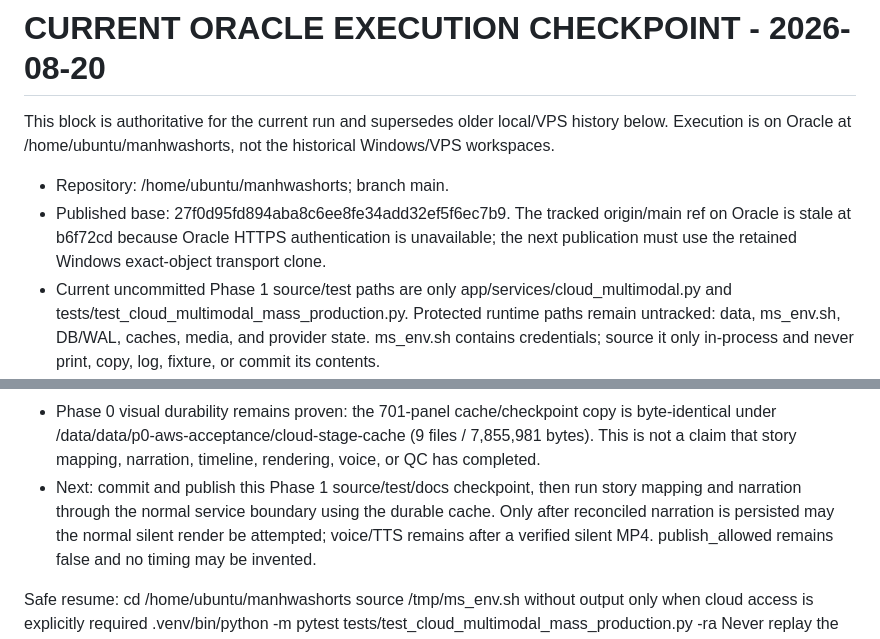
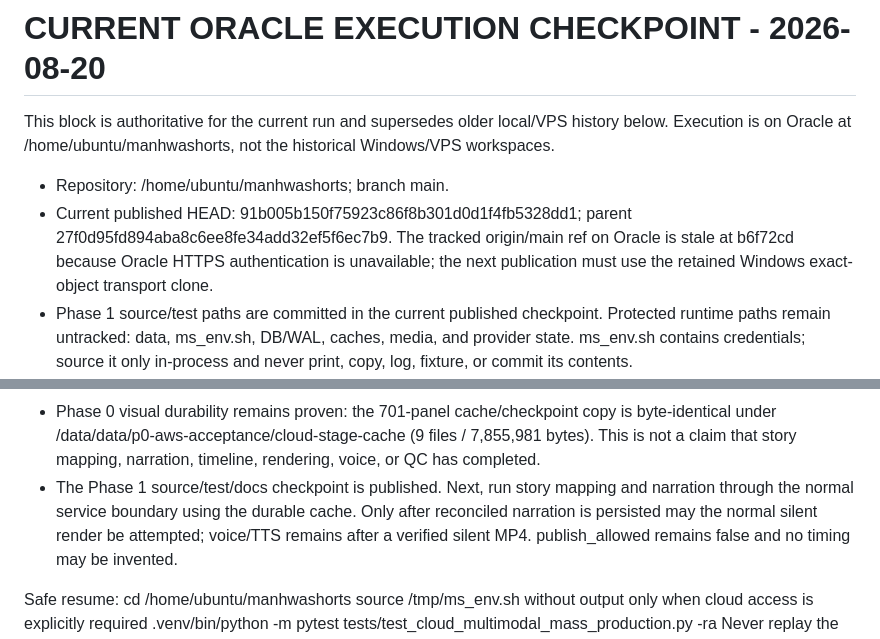
Before and after one commit to yxxrn/manhwashorts-studio, a Markdown page: AGENTS.md, 2 parts joined by grey strips. Drawn GitHub-style.

```diff
--- a/AGENTS.md
+++ b/AGENTS.md
@@ -5,13 +5,11 @@ history below. Execution is on Oracle at /home/ubuntu/manhwashorts, not the
 historical Windows/VPS workspaces.
 
 - Repository: /home/ubuntu/manhwashorts; branch main.
-- Published base: 27f0d95fd894aba8c6ee8fe34add32ef5f6ec7b9. The tracked
+- Current published HEAD: 91b005b150f75923c86f8b301d0d1f4fb5328dd1; parent 27f0d95fd894aba8c6ee8fe34add32ef5f6ec7b9. The tracked
   origin/main ref on Oracle is stale at b6f72cd because Oracle HTTPS
   authentication is unavailable; the next publication must use the retained
   Windows exact-object transport clone.
-- Current uncommitted Phase 1 source/test paths are only
-  app/services/cloud_multimodal.py and
-  tests/test_cloud_multimodal_mass_production.py. Protected runtime paths
+- Phase 1 source/test paths are committed in the current published checkpoint. Protected runtime paths
   remain untracked: data, ms_env.sh, DB/WAL, caches, media, and provider
   state. ms_env.sh contains credentials; source it only in-process and never
   print, copy, log, fixture, or commit its contents.
@@ -35,9 +33,7 @@ historical Windows/VPS workspaces.
   /data/data/p0-aws-acceptance/cloud-stage-cache (9 files / 7,855,981 bytes).
   This is not a claim that story mapping, narration, timeline, rendering,
   voice, or QC has completed.
-- Next: commit and publish this Phase 1 source/test/docs checkpoint, then run
-  story mapping and narration through the normal service boundary using the
-  durable cache. Only after reconciled narration is persisted may the normal
+- The Phase 1 source/test/docs checkpoint is published. Next, run story mapping and narration through the normal service boundary using the durable cache. Only after reconciled narration is persisted may the normal
   silent render be attempted; voice/TTS remains after a verified silent MP4.
   publish_allowed remains false and no timing may be invented.
 
```
Also changed, not shown: docs/P0_129-133_AGENT_HANDOFF.md (+3 -5 lines), docs/STATUS.md (+3 -7 lines).
